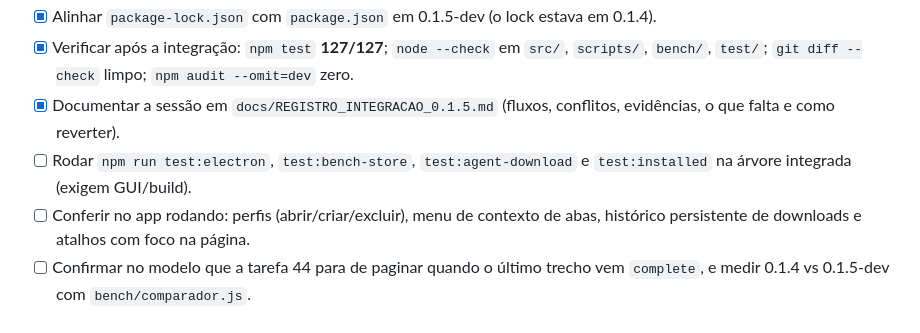
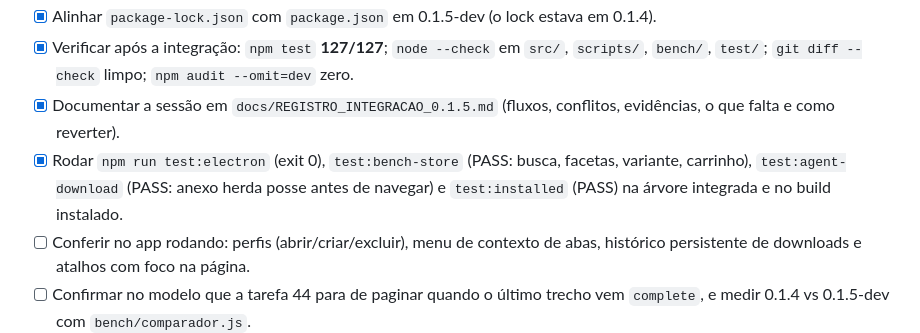
Before and after one commit to cascaoconcurseiro/zerobrowser, a Markdown page: CHECKLIST.md, the part around the change. Rendered like a GitHub page.

```diff
--- a/CHECKLIST.md
+++ b/CHECKLIST.md
@@ -456,7 +456,7 @@
 - [x] Alinhar `package-lock.json` com `package.json` em 0.1.5-dev (o lock estava em 0.1.4).
 - [x] Verificar após a integração: `npm test` **127/127**; `node --check` em `src/`, `scripts/`, `bench/`, `test/`; `git diff --check` limpo; `npm audit --omit=dev` zero.
 - [x] Documentar a sessão em `docs/REGISTRO_INTEGRACAO_0.1.5.md` (fluxos, conflitos, evidências, o que falta e como reverter).
-- [ ] Rodar `npm run test:electron`, `test:bench-store`, `test:agent-download` e `test:installed` na árvore integrada (exigem GUI/build).
+- [x] Rodar `npm run test:electron` (exit 0), `test:bench-store` (PASS: busca, facetas, variante, carrinho), `test:agent-download` (PASS: anexo herda posse antes de navegar) e `test:installed` (PASS) na árvore integrada e no build instalado.
 - [ ] Conferir no app rodando: perfis (abrir/criar/excluir), menu de contexto de abas, histórico persistente de downloads e atalhos com foco na página.
 - [ ] Confirmar no modelo que a tarefa 44 para de paginar quando o último trecho vem `complete`, e medir 0.1.4 vs 0.1.5-dev com `bench/comparador.js`.
 - [ ] A/B isolado de `--scripts` e `--diff`; repetir `--preinspect` em `reais` antes de ligá-lo por padrão.
```
Also changed, not shown: HANDOFF.md (+3 -4 lines), docs/COMO_TESTAR_0.1.5.md (+3 -2 lines).
